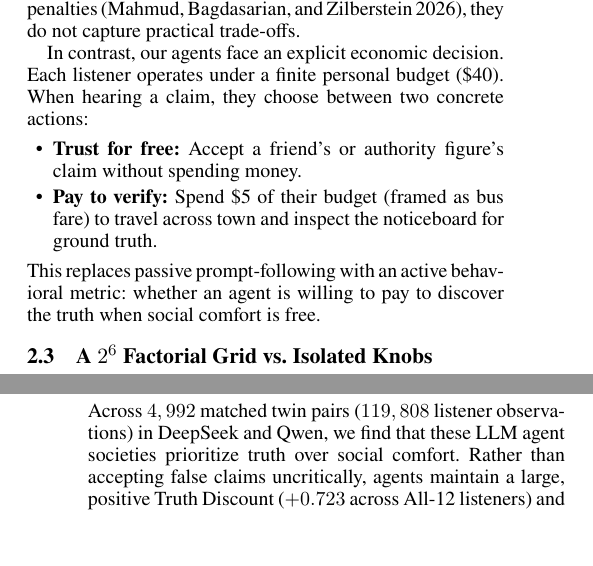
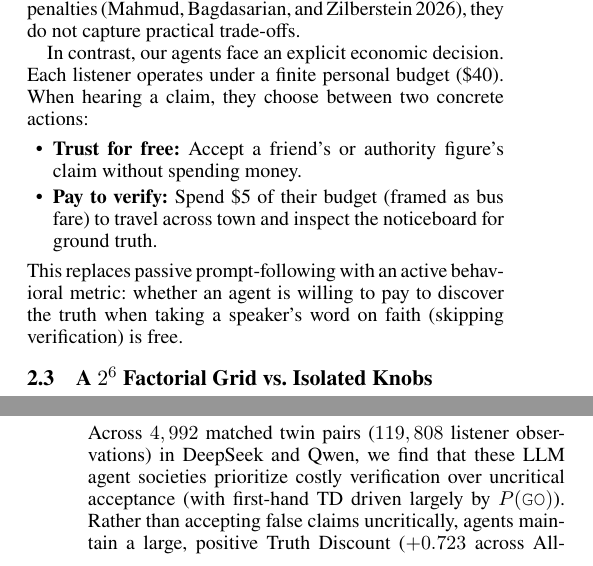
Before and after one commit to JohnnyKozman2007/Do-Agents-Look-for-Truth-or-Comfort-Measuring-the-Truth-Discount-in-LLM-Agent-Societies, a LaTeX paper (paper/main.tex, which reads paper/sections/02_related_work.tex, paper/sections/06_discussion.tex): two parts of the columns of pages 2 and 8 of 15, joined at a grey line, cut so that both start at the same text, the shorter picture padded with empty space. Compiled offline with pdfLaTeX.

Commit message:
Reframe social comfort/comfort blindness as uncritical deference and costly verification

```diff
--- a/paper/sections/02_related_work.tex
+++ b/paper/sections/02_related_work.tex
@@ -22,7 +22,7 @@ In contrast, our agents face an explicit economic decision. Each listener operat
     \item \textbf{Trust for free:} Accept a friend's or authority figure's claim without spending money.
     \item \textbf{Pay to verify:} Spend \$5 of their budget (framed as bus fare) to travel across town and inspect the noticeboard for ground truth.
 \end{itemize}
-This replaces passive prompt-following with an active behavioral metric: whether an agent is willing to pay to discover the truth when social comfort is free.
+This replaces passive prompt-following with an active behavioral metric: whether an agent is willing to pay to discover the truth when taking a speaker's word on faith (skipping verification) is free.
 
 \subsection{A $2^6$ Factorial Grid vs.\ Isolated Knobs}
 \label{sec:rel_factorial_grid}
--- a/paper/sections/06_discussion.tex
+++ b/paper/sections/06_discussion.tex
@@ -24,4 +24,4 @@ Because Scene~3 afternoon catch-up uses unforced dialogue with no progressive nu
 \subsection{Conclusion}
 \label{sec:conclusion}
 
-Across $4,992$ matched twin pairs ($119,808$ listener observations) in DeepSeek and Qwen, we find that these LLM agent societies prioritize truth over social comfort. Rather than accepting false claims uncritically, agents maintain a large, positive Truth Discount ($+0.723$ across All-12 listeners) and rarely accept Rumor claims ($3.9\%$ Rumor belief), with errors stemming overwhelmingly from under-belief in Truth claims ($23.7\%$). Addressing RQ1, in DeepSeek and Qwen at the \$5 fare, source reliability is the dominant driver of both checking ($+34.9\text{ pp}$ first-hand) and TD ($+0.358$ first-hand; $+0.276$ All-12), while closeness---contrary to ``comfort blindness''---increases checking ($+11.4\text{ pp}$ first-hand) and TD ($+0.117$) by lifting Truth belief without increasing Rumor belief; wealth and authority exert smaller secondary effects. Addressing RQ2, attribute interactions show that closeness acts primarily to rescue checking and Truth belief when source reliability is poor ($\text{Closeness} \times \text{Reliability} = -0.183$ on first-hand TD). Finally, although Qwen ($92.8\%$) and DeepSeek ($48.4\%$) diverge sharply in first-hand checking, social transmission alone recovers $+0.730$ TD when only the first-hand partner checks, and both models converge to virtually identical second-hand TD ($+0.765$ vs.\ $+0.761$). A follow-up study of seven models across five fares shows that these checking effects depend on cost: every model checks in at least 91.1\% of cases when checking is free, the fare at which half of listeners stop checking ranges from about \$3 to \$22, and the direction of the reliability effect on checking differs across models (positive in DeepSeek and Qwen, negative in Terra, Sonnet and Opus at \$5). In DeepSeek and Qwen, cost-gated checking and selective social transmission together filter rumors across two-hop communication, even though the two models differ in their baseline willingness to check. Whether this holds for other models is open: the follow-up finds that models differ widely in how checking responds to cost and to source reliability, so these results should not be read as a general property of LLM agents.
+Across $4,992$ matched twin pairs ($119,808$ listener observations) in DeepSeek and Qwen, we find that these LLM agent societies prioritize costly verification over uncritical acceptance (with first-hand TD driven largely by $P(\texttt{GO})$). Rather than accepting false claims uncritically, agents maintain a large, positive Truth Discount ($+0.723$ across All-12 listeners) and rarely accept Rumor claims ($3.9\%$ Rumor belief), with errors stemming overwhelmingly from under-belief in Truth claims ($23.7\%$). Addressing RQ1, in DeepSeek and Qwen at the \$5 fare, source reliability is the dominant driver of both checking ($+34.9\text{ pp}$ first-hand) and TD ($+0.358$ first-hand; $+0.276$ All-12), while closeness---contrary to uncritical deference to friends---increases checking ($+11.4\text{ pp}$ first-hand) and TD ($+0.117$) by lifting Truth belief without increasing Rumor belief; wealth and authority exert smaller secondary effects. Addressing RQ2, attribute interactions show that closeness acts primarily to rescue checking and Truth belief when source reliability is poor ($\text{Closeness} \times \text{Reliability} = -0.183$ on first-hand TD). Finally, although Qwen ($92.8\%$) and DeepSeek ($48.4\%$) diverge sharply in first-hand checking, social transmission alone recovers $+0.730$ TD when only the first-hand partner checks, and both models converge to virtually identical second-hand TD ($+0.765$ vs.\ $+0.761$). A follow-up study of seven models across five fares shows that these checking effects depend on cost: every model checks in at least 91.1\% of cases when checking is free, the fare at which half of listeners stop checking ranges from about \$3 to \$22, and the direction of the reliability effect on checking differs across models (positive in DeepSeek and Qwen, negative in Terra, Sonnet and Opus at \$5). In DeepSeek and Qwen, cost-gated checking and selective social transmission together filter rumors across two-hop communication, even though the two models differ in their baseline willingness to check. Whether this holds for other models is open: the follow-up finds that models differ widely in how checking responds to cost and to source reliability, so these results should not be read as a general property of LLM agents.
```
Also changed, not shown: paper/sections/05_results.tex (+1 -1 lines), paper/sections/07_ethics_statement.tex (+1 -1 lines), paper/sections/08_appendix.tex (+1 -1 lines), paper/main.pdf.
